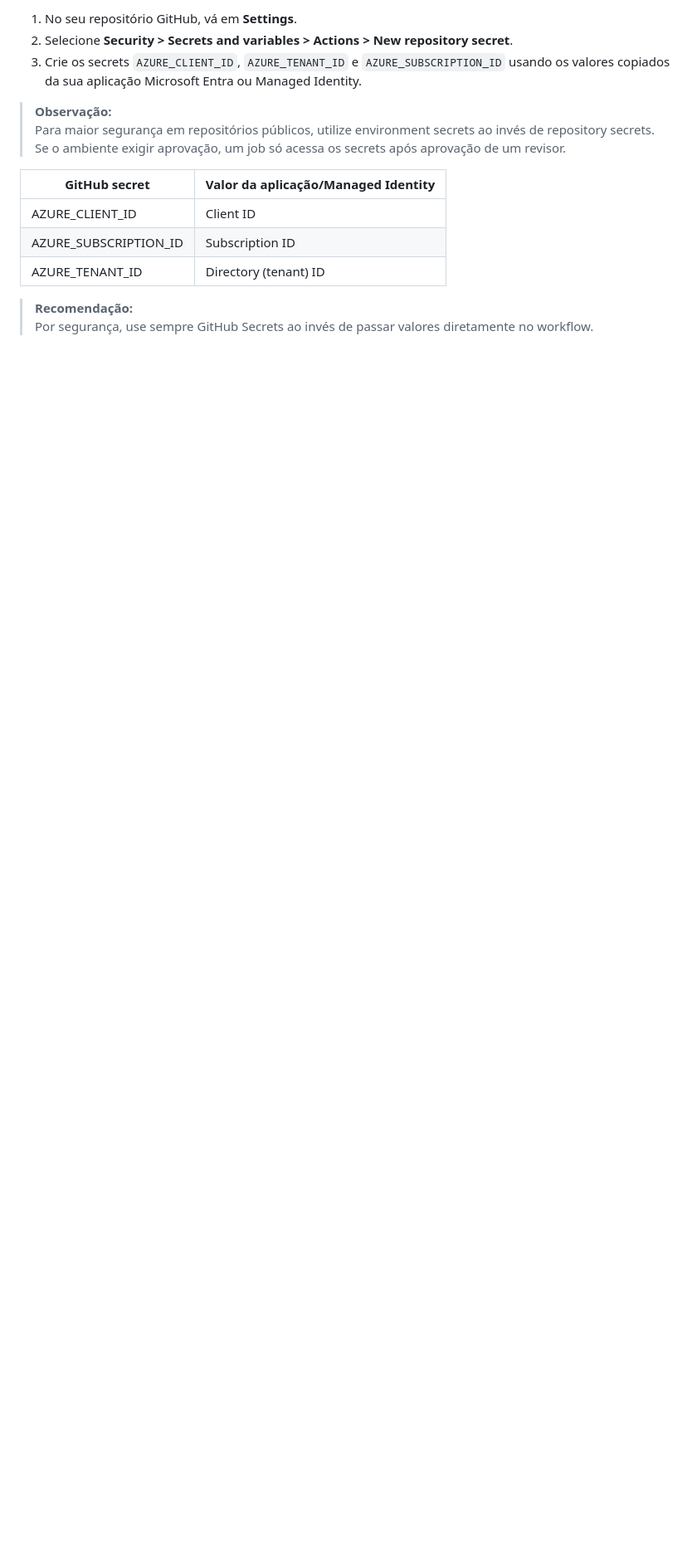
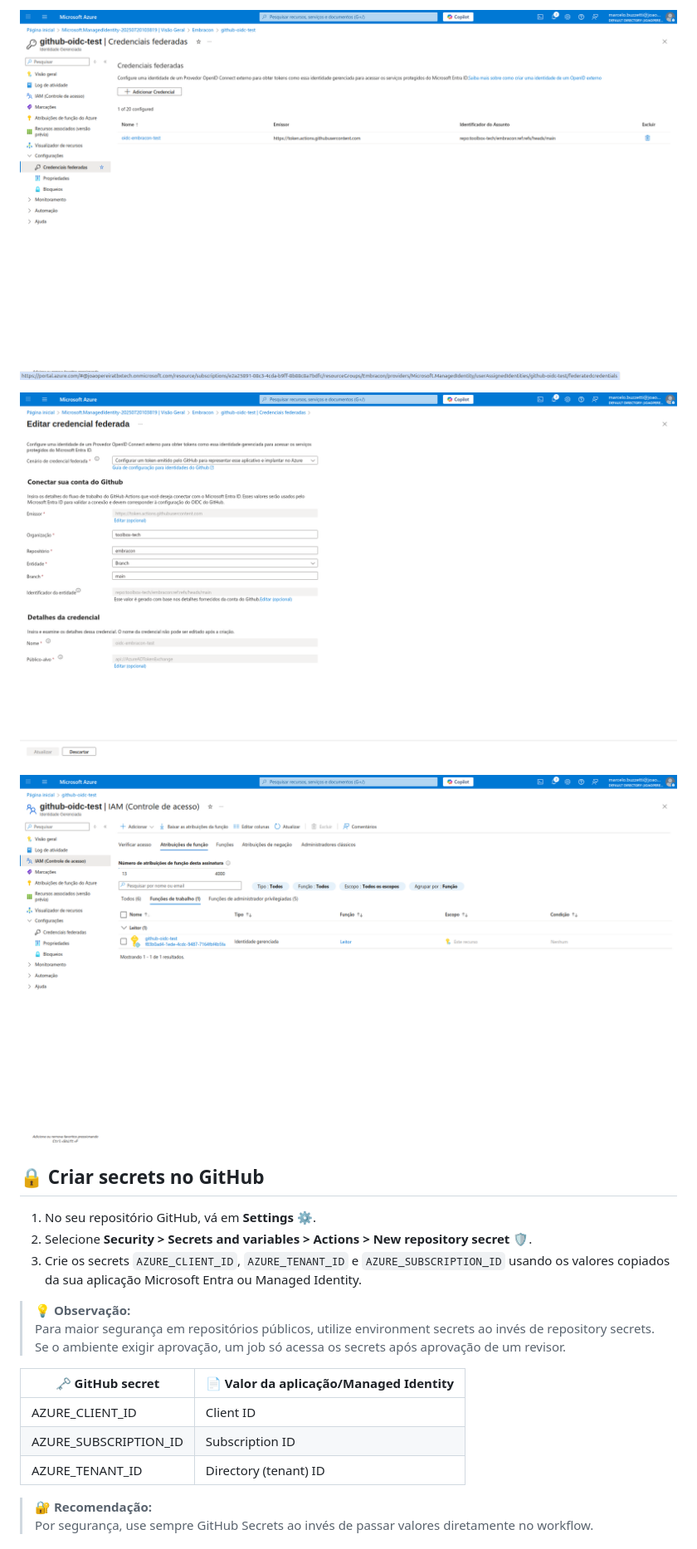
Before and after one commit to toolbox-tech/embracon, a Markdown page: oidc/README.md, the part around one of its changes. Shown at 83% size. GitHub-like rendering; pictures changed too: oidc/img/IAM.png (added), oidc/img/edit_federated_credentials.png (added), oidc/img/federated_credentials.png (added); blank space fills up the shorter version.

Commit message:
docs(oidc): add images

```diff
--- a/oidc/README.md
+++ b/oidc/README.md
@@ -20,17 +20,25 @@ Para usar a ação Azure Login com OIDC, é necessário configurar uma credencia
 
-1. No seu repositório GitHub, vá em **Settings**.
-2. Selecione **Security > Secrets and variables > Actions > New repository secret**.
+![Federated Credntials](./img/federated_credentials.png)
+
+![Edit Federated Credntials](./img/edit_federated_credentials.png)
+
+![IAM](./img/IAM.png)
+
+## 🔒 Criar secrets no GitHub
+
+1. No seu repositório GitHub, vá em **Settings** ⚙️.
+2. Selecione **Security > Secrets and variables > Actions > New repository secret** 🛡️.
 3. Crie os secrets `AZURE_CLIENT_ID`, `AZURE_TENANT_ID` e `AZURE_SUBSCRIPTION_ID` usando os valores copiados da sua aplicação Microsoft Entra ou Managed Identity.
 
-> **Observação:**
+> **💡 Observação:**
 > Para maior segurança em repositórios públicos, utilize environment secrets ao invés de repository secrets. Se o ambiente exigir aprovação, um job só acessa os secrets após aprovação de um revisor.
 
-| GitHub secret         | Valor da aplicação/Managed Identity |
-|-----------------------|-------------------------------------|
-| AZURE_CLIENT_ID       | Client ID                           |
-| AZURE_SUBSCRIPTION_ID | Subscription ID                     |
-| AZURE_TENANT_ID       | Directory (tenant) ID               |
+| 🗝️ GitHub secret         | 📄 Valor da aplicação/Managed Identity |
+|--------------------------|----------------------------------------|
+| AZURE_CLIENT_ID          | Client ID                              |
+| AZURE_SUBSCRIPTION_ID    | Subscription ID                        |
+| AZURE_TENANT_ID          | Directory (tenant) ID                  |
 
-> **Recomendação:**
+> **🔐 Recomendação:**
 > Por segurança, use sempre GitHub Secrets ao invés de passar valores diretamente no workflow.
 
```
Also changed, not shown: other parts of oidc/README.md (+15 -15 lines), oidc/img/managed_identity.png (added).
